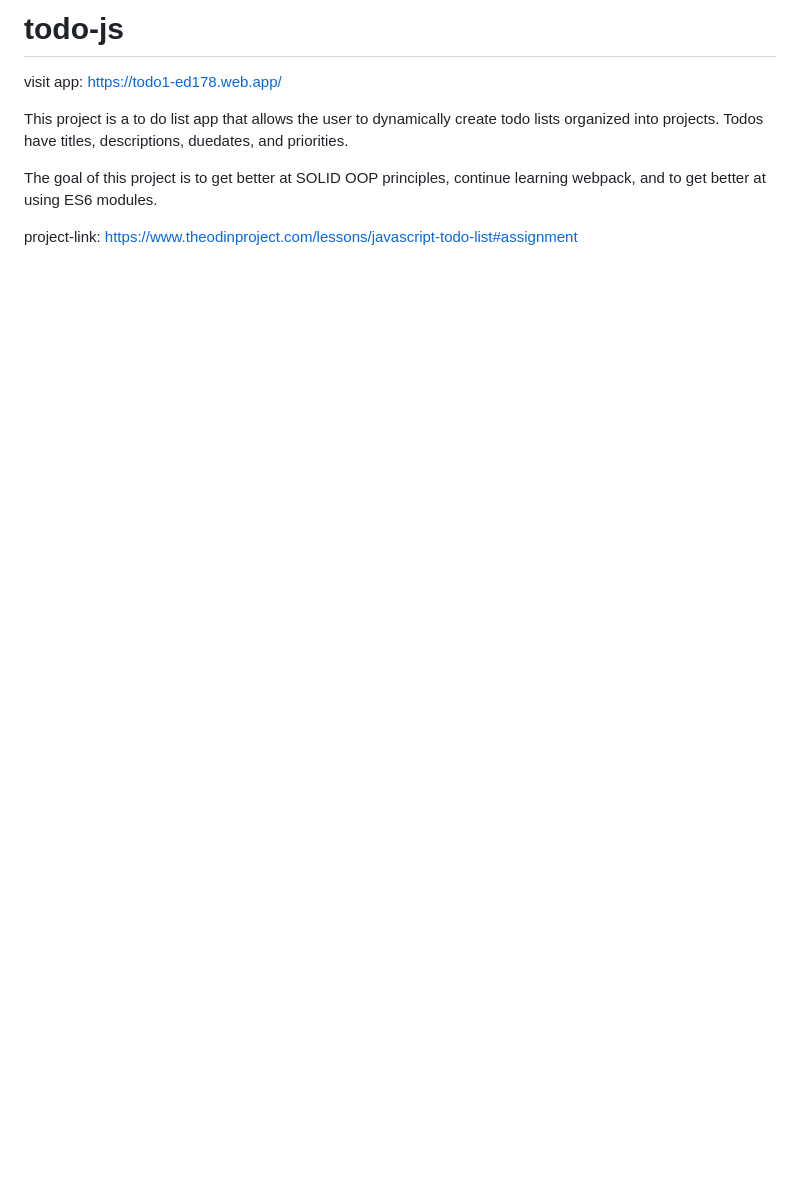
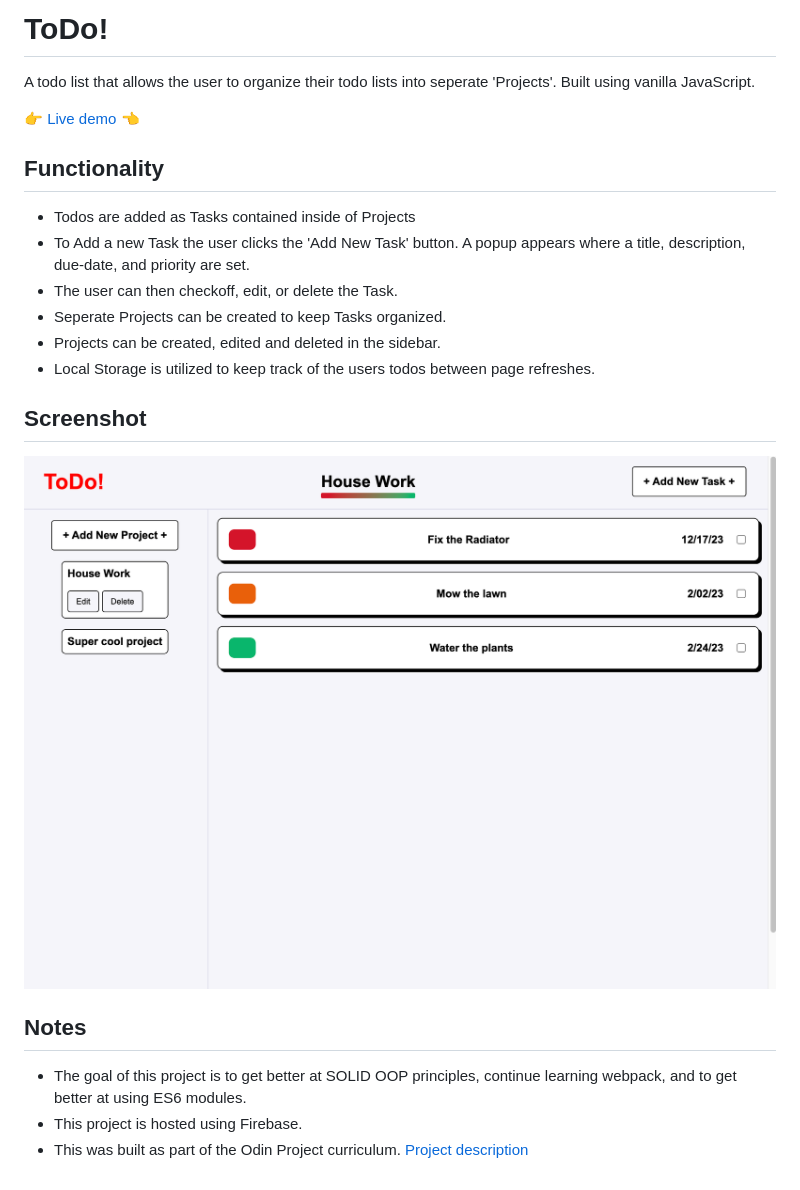
Before and after one commit to mikerachman1/todo-js, a Markdown page: README.md, the part around the change. Rendered like a GitHub page; pictures changed too: src/images/screenshot.png (added); blank space fills up the shorter version.

Commit message:
readme update and screenshot added

```diff
--- a/README.md
+++ b/README.md
@@ -1,8 +1,21 @@
-# todo-js
-visit app: https://todo1-ed178.web.app/
+# ToDo!
 
-This project is a to do list app that allows the user to dynamically create todo lists organized into projects. Todos have titles, descriptions, duedates, and priorities.
+A todo list that allows the user to organize their todo lists into seperate 'Projects'. Built using vanilla JavaScript.
 
-The goal of this project is to get better at SOLID OOP principles, continue learning webpack, and to get better at using ES6 modules.
+[👉 Live demo 👈](https://todo1-ed178.web.app/)
 
-project-link: https://www.theodinproject.com/lessons/javascript-todo-list#assignment
+## Functionality
+  - Todos are added as Tasks contained inside of Projects
+  - To Add a new Task the user clicks the 'Add New Task' button. A popup appears where a title, description, due-date, and priority are set.
+  - The user can then checkoff, edit, or delete the Task.
+  - Seperate Projects can be created to keep Tasks organized.
+  - Projects can be created, edited and deleted in the sidebar.
+  - Local Storage is utilized to keep track of the users todos between page refreshes.
+
+## Screenshot
+![screenshot](/src/images/screenshot.png?raw=true)
+
+## Notes
+  - The goal of this project is to get better at SOLID OOP principles, continue learning webpack, and to get better at using ES6 modules.
+  - This project is hosted using Firebase.
+  - This was built as part of the Odin Project curriculum. [Project description](https://www.theodinproject.com/lessons/javascript-todo-list#assignment)
```
